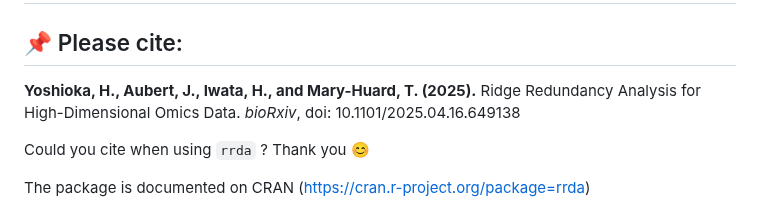
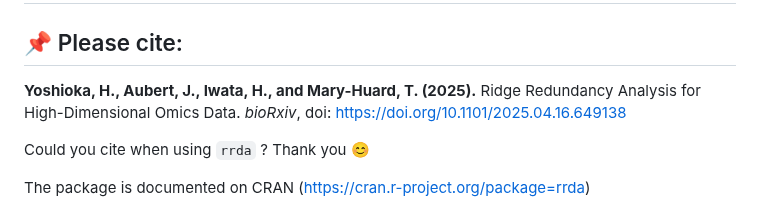
Before and after one commit to Yoska393/rrda, a Markdown page: README.md, the part around the change. Rendered like a GitHub page.

```diff
--- a/README.md
+++ b/README.md
@@ -6,7 +6,7 @@
 
 ## 📌 Please cite:
 
-**Yoshioka, H., Aubert, J., Iwata, H., and Mary-Huard, T. (2025).**  Ridge Redundancy Analysis for High-Dimensional Omics Data. *bioRxiv*, doi: 10.1101/2025.04.16.649138
+**Yoshioka, H., Aubert, J., Iwata, H., and Mary-Huard, T. (2025).**  Ridge Redundancy Analysis for High-Dimensional Omics Data. *bioRxiv*, doi: https://doi.org/10.1101/2025.04.16.649138
 
 Could you cite when using `rrda` ? Thank you 😊
 
```
